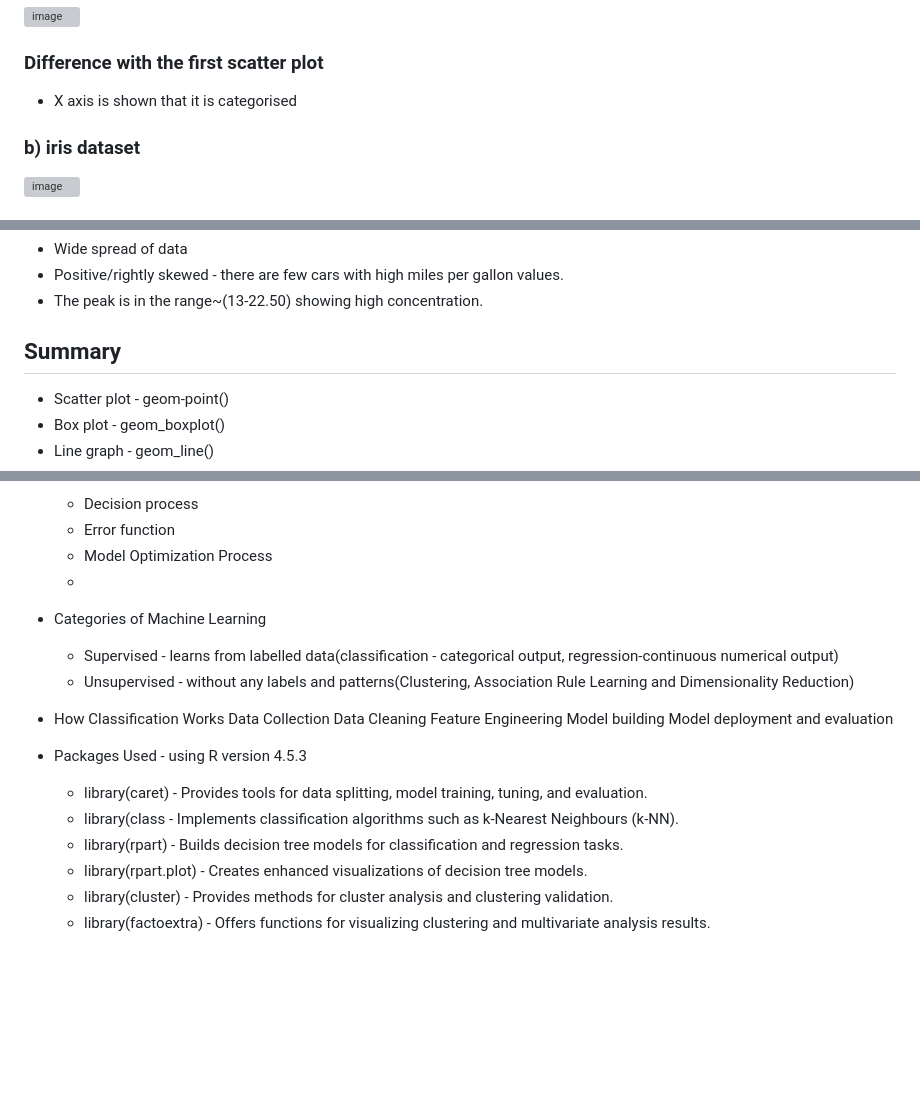
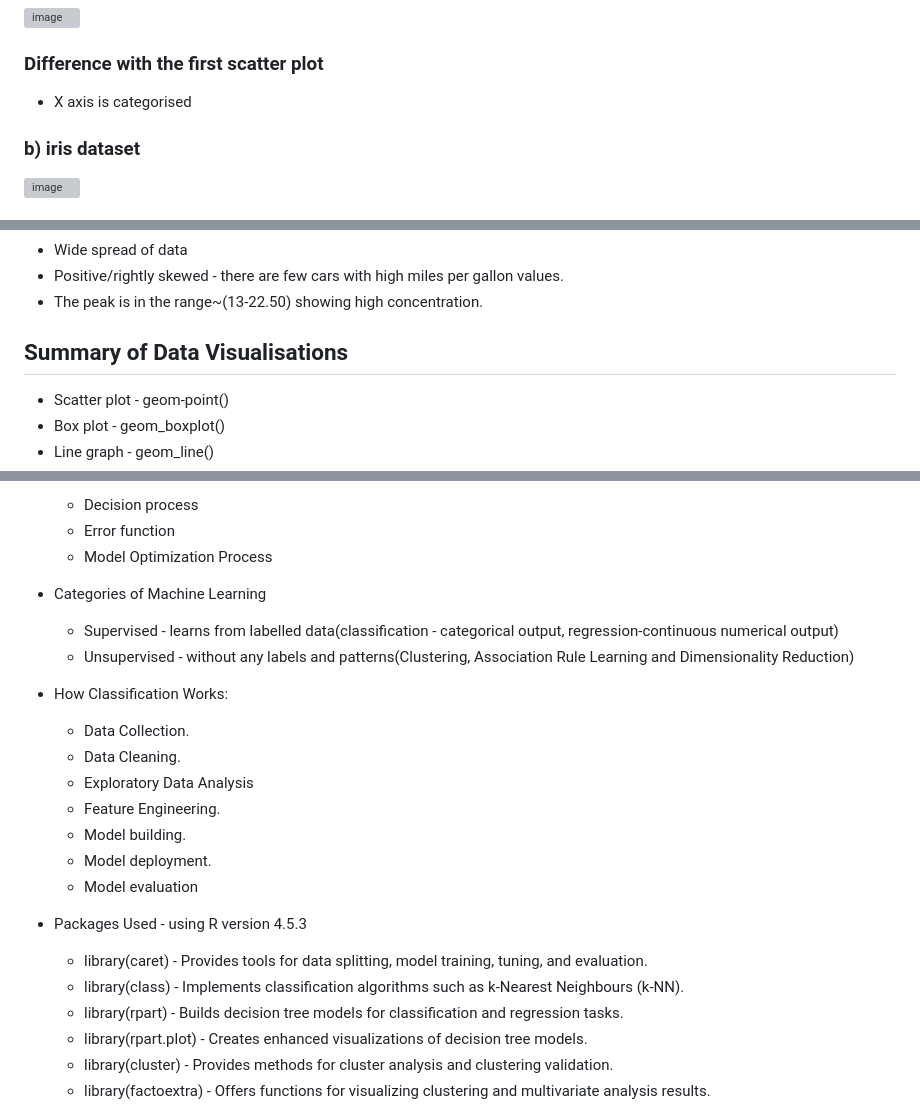
Before and after one commit to NatashaGicheha-1/R-Journey, a Markdown page: README.md, 3 parts joined by grey strips. Drawn GitHub-style; blank space fills up the shorter version; grey boxes are pictures that could not be loaded.

Commit message:
Correcting grammar and formating errors in ReadMe file

```diff
--- a/README.md
+++ b/README.md
@@ -33,7 +33,7 @@
 <img width="509" height="259" alt="image" src="https://github.com/user-attachments/assets/c4ead58b-b877-4d7a-8ec7-207a7bd39e36" />
 
 ### Difference with the first scatter plot
-- X axis is shown that it is categorised
+- X axis is categorised
 
 ### b) iris dataset
 <img width="483" height="107" alt="image" src="https://github.com/user-attachments/assets/7917df69-de03-4559-bf91-ac17b6d453cf" />
@@ -112,7 +112,7 @@
 - Positive/rightly skewed - there are  few cars with high miles per gallon values.
 - The peak is in the range~(13-22.50) showing high concentration.
 
-## Summary
+## Summary of Data Visualisations
 - Scatter plot - geom-point()
 - Box plot -  geom_boxplot()
 - Line graph - geom_line()
@@ -135,21 +135,23 @@
   - Decision process
   - Error function
   - Model Optimization Process
-  -
+
 - Categories of Machine Learning
     - Supervised - learns from labelled data(classification - categorical output, regression-continuous numerical output)
     - Unsupervised - without any labels and patterns(Clustering, Association Rule Learning and Dimensionality Reduction)
 
-- How Classification Works
-      Data Collection
-      Data Cleaning
-      Feature Engineering
-      Model building
-      Model deployment and evaluation
+- How Classification Works:
+  - Data Collection.
+  - Data Cleaning.
+  - Exploratory Data Analysis
+  - Feature Engineering.
+  - Model building.
+  - Model deployment.
+  - Model evaluation
 
 - Packages Used - using R version 4.5.3
   - library(caret) - Provides tools for data splitting, model training, tuning, and evaluation.
-  - library(class - Implements classification algorithms such as k-Nearest Neighbours (k-NN).
+  - library(class) - Implements classification algorithms such as k-Nearest Neighbours (k-NN).
   - library(rpart) - Builds decision tree models for classification and regression tasks.
   - library(rpart.plot) - Creates enhanced visualizations of decision tree models.
   - library(cluster) - Provides methods for cluster analysis and clustering validation.
```
